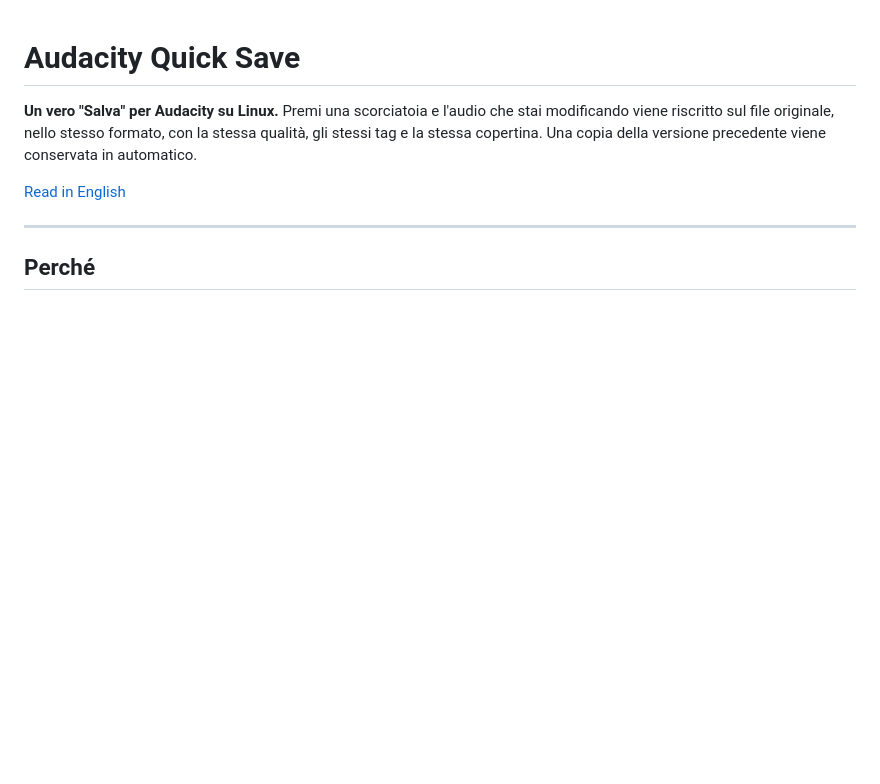
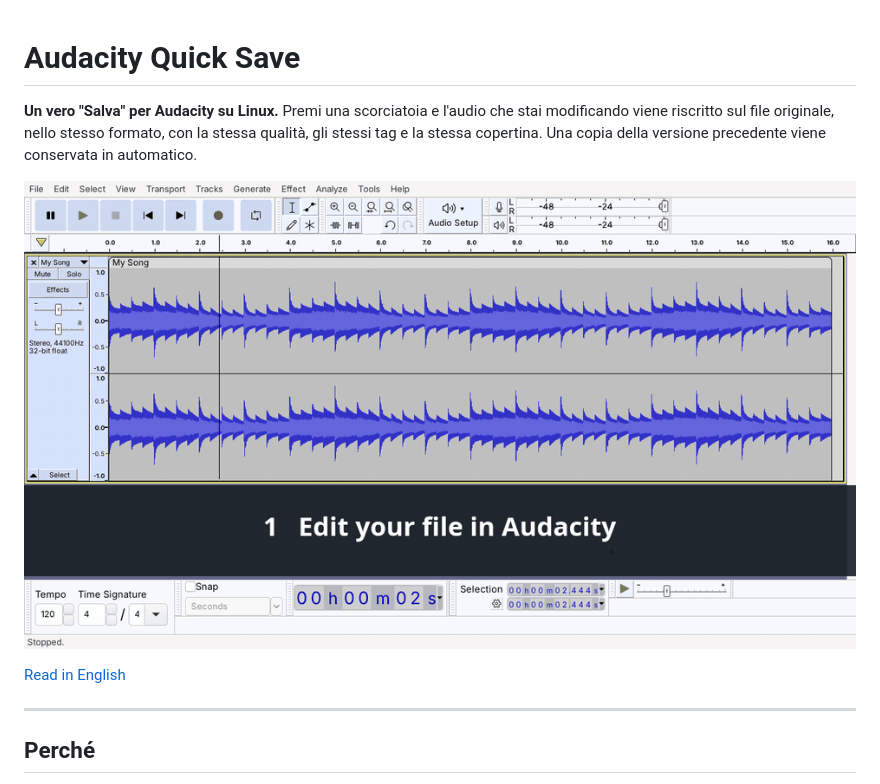
Before and after one commit to aixygen/audacity-quicksave, a Markdown page: README.it.md, the part around the change. GitHub-like rendering; pictures changed too: docs/demo.gif (added); blank space fills up the shorter version.

Commit message:
Add demo GIF to the README

```diff
--- a/README.it.md
+++ b/README.it.md
@@ -1,6 +1,8 @@
 # Audacity Quick Save
 
 **Un vero "Salva" per Audacity su Linux.** Premi una scorciatoia e l'audio che stai modificando viene riscritto sul file originale, nello stesso formato, con la stessa qualità, gli stessi tag e la stessa copertina. Una copia della versione precedente viene conservata in automatico.
+
+![Demo di Audacity Quick Save: modifichi un file, premi Ctrl+Alt+S, il file originale viene salvato](docs/demo.gif)
 
 [Read in English](README.md)
 
```
Also changed, not shown: README.md (+2 -0 lines).
